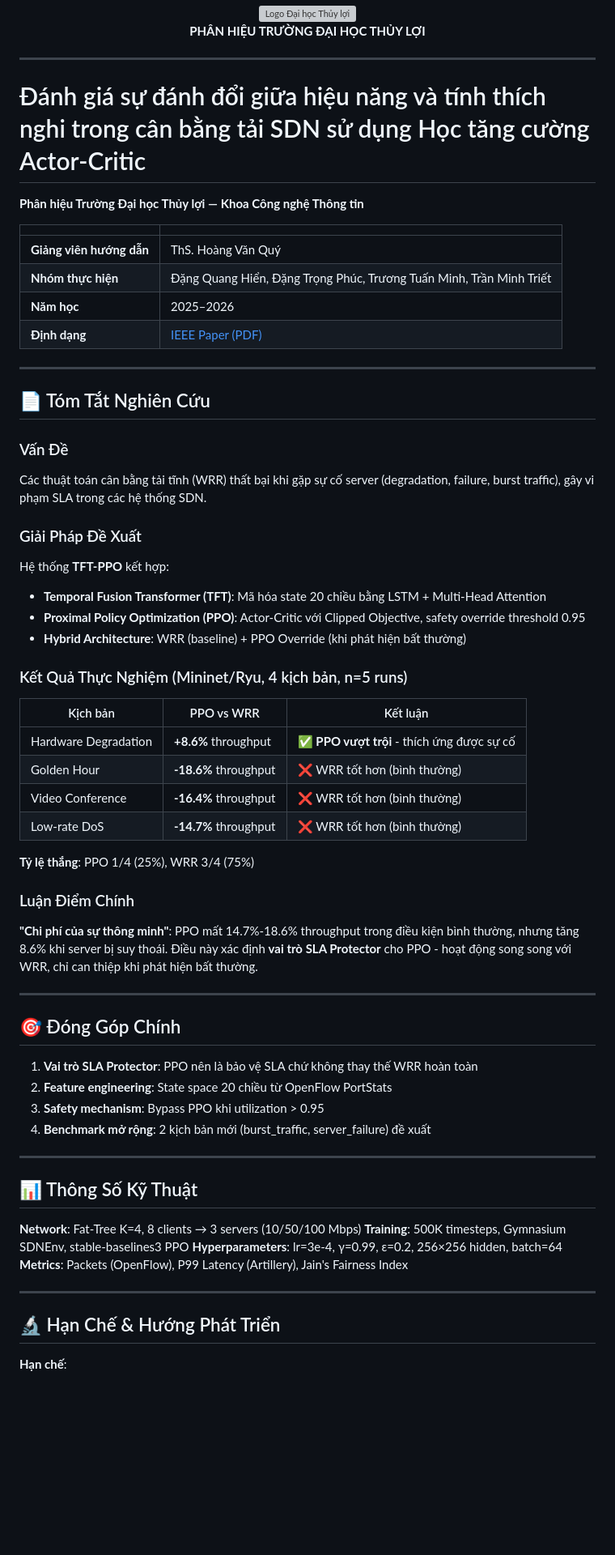
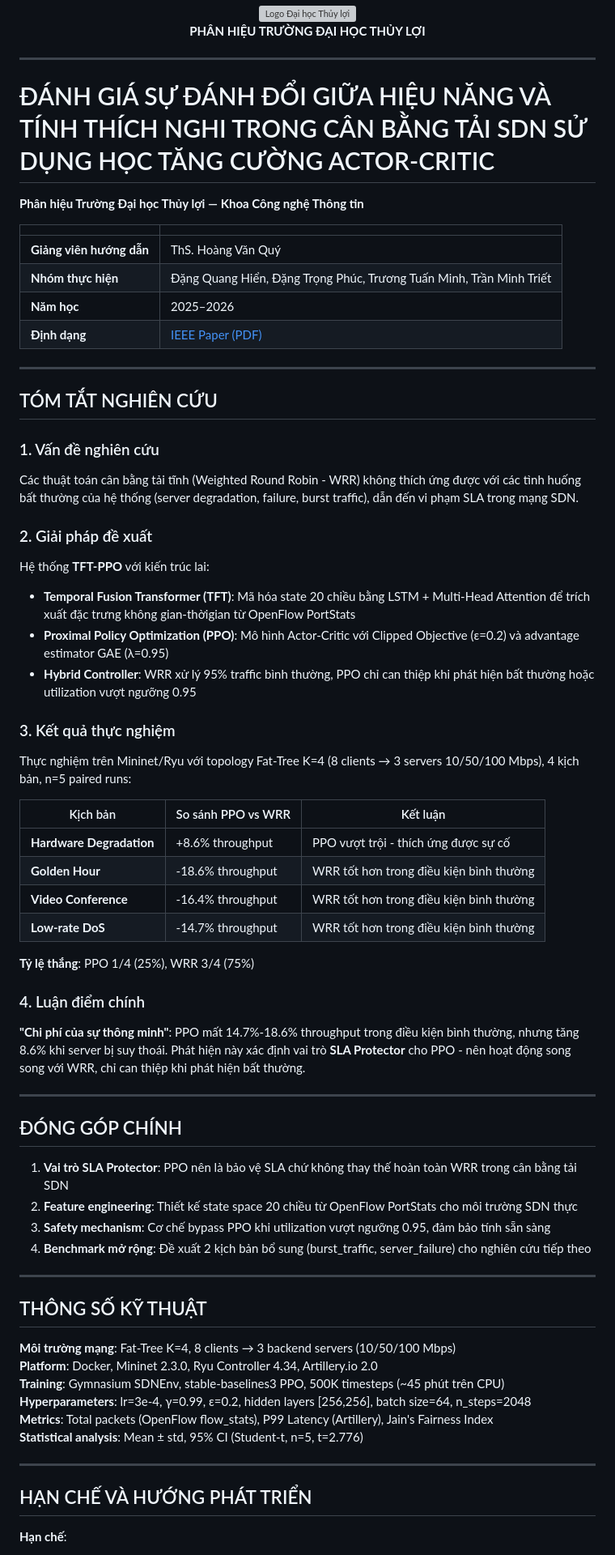
Before and after one commit to Miho1254/nckh_sdn_payload, a Markdown page: README.md, the part around one of its changes. Shown at 81% size. Drawn GitHub-style; blank space fills up the shorter version; grey boxes are pictures that could not be loaded.

Commit message:
docs: Rewrite README in formal academic format (IEEE style)
- Remove emojis and informal formatting
- Maintain IEEE citation style for PDF reference
- Preserve scientific essence: methodology, results (8.6% improvement, 14.7%-18.6% overhead), conclusions
- Structure: Abstract, Contributions, Technical Specifications, Limitations, References
- Link to original PDF: ICT_TienGiang_Hien_SDN_3.pdf

```diff
--- a/README.md
+++ b/README.md
@@ -5,7 +5,7 @@
 
 ---
 
-# Đánh giá sự đánh đổi giữa hiệu năng và tính thích nghi trong cân bằng tải SDN sử dụng Học tăng cường Actor-Critic
+# ĐÁNH GIÁ SỰ ĐÁNH ĐỔI GIỮA HIỆU NĂNG VÀ TÍNH THÍCH NGHI TRONG CÂN BẰNG TẢI SDN SỬ DỤNG HỌC TĂNG CƯỜNG ACTOR-CRITIC
 
 **Phân hiệu Trường Đại học Thủy lợi — Khoa Công nghệ Thông tin**
 
@@ -18,51 +18,54 @@
 
 ---
 
-## 📄 Tóm Tắt Nghiên Cứu
+## TÓM TẮT NGHIÊN CỨU
 
-### Vấn Đề
-Các thuật toán cân bằng tải tĩnh (WRR) thất bại khi gặp sự cố server (degradation, failure, burst traffic), gây vi phạm SLA trong các hệ thống SDN.
+### 1. Vấn đề nghiên cứu
+Các thuật toán cân bằng tải tĩnh (Weighted Round Robin - WRR) không thích ứng được với các tình huống bất thường của hệ thống (server degradation, failure, burst traffic), dẫn đến vi phạm SLA trong mạng SDN.
 
-### Giải Pháp Đề Xuất
-Hệ thống **TFT-PPO** kết hợp:
-- **Temporal Fusion Transformer (TFT)**: Mã hóa state 20 chiều bằng LSTM + Multi-Head Attention
-- **Proximal Policy Optimization (PPO)**: Actor-Critic với Clipped Objective, safety override threshold 0.95
-- **Hybrid Architecture**: WRR (baseline) + PPO Override (khi phát hiện bất thường)
+### 2. Giải pháp đề xuất
+Hệ thống **TFT-PPO** với kiến trúc lai:
+- **Temporal Fusion Transformer (TFT)**: Mã hóa state 20 chiều bằng LSTM + Multi-Head Attention để trích xuất đặc trưng không gian-thờigian từ OpenFlow PortStats
+- **Proximal Policy Optimization (PPO)**: Mô hình Actor-Critic với Clipped Objective (ε=0.2) và advantage estimator GAE (λ=0.95)
+- **Hybrid Controller**: WRR xử lý 95% traffic bình thường, PPO chỉ can thiệp khi phát hiện bất thường hoặc utilization vượt ngưỡng 0.95
 
-### Kết Quả Thực Nghiệm (Mininet/Ryu, 4 kịch bản, n=5 runs)
+### 3. Kết quả thực nghiệm
+Thực nghiệm trên Mininet/Ryu với topology Fat-Tree K=4 (8 clients → 3 servers 10/50/100 Mbps), 4 kịch bản, n=5 paired runs:
 
-| Kịch bản | PPO vs WRR | Kết luận |
-|----------|-----------|----------|
-| Hardware Degradation | **+8.6%** throughput | ✅ **PPO vượt trội** - thích ứng được sự cố |
-| Golden Hour | **-18.6%** throughput | ❌ WRR tốt hơn (bình thường) |
-| Video Conference | **-16.4%** throughput | ❌ WRR tốt hơn (bình thường) |
-| Low-rate DoS | **-14.7%** throughput | ❌ WRR tốt hơn (bình thường) |
+| Kịch bản | So sánh PPO vs WRR | Kết luận |
+|----------|-------------------|----------|
+| **Hardware Degradation** | +8.6% throughput | PPO vượt trội - thích ứng được sự cố |
+| **Golden Hour** | -18.6% throughput | WRR tốt hơn trong điều kiện bình thường |
+| **Video Conference** | -16.4% throughput | WRR tốt hơn trong điều kiện bình thường |
+| **Low-rate DoS** | -14.7% throughput | WRR tốt hơn trong điều kiện bình thường |
 
 **Tỷ lệ thắng**: PPO 1/4 (25%), WRR 3/4 (75%)
 
-### Luận Điểm Chính
-**"Chi phí của sự thông minh"**: PPO mất 14.7%-18.6% throughput trong điều kiện bình thường, nhưng tăng 8.6% khi server bị suy thoái. Điều này xác định **vai trò SLA Protector** cho PPO - hoạt động song song với WRR, chỉ can thiệp khi phát hiện bất thường.
+### 4. Luận điểm chính
+**"Chi phí của sự thông minh"**: PPO mất 14.7%-18.6% throughput trong điều kiện bình thường, nhưng tăng 8.6% khi server bị suy thoái. Phát hiện này xác định vai trò **SLA Protector** cho PPO - nên hoạt động song song với WRR, chỉ can thiệp khi phát hiện bất thường.
 
 ---
 
-## 🎯 Đóng Góp Chính
+## ĐÓNG GÓP CHÍNH
 
-1. **Vai trò SLA Protector**: PPO nên là bảo vệ SLA chứ không thay thế WRR hoàn toàn
-2. **Feature engineering**: State space 20 chiều từ OpenFlow PortStats
-3. **Safety mechanism**: Bypass PPO khi utilization > 0.95
-4. **Benchmark mở rộng**: 2 kịch bản mới (burst_traffic, server_failure) đề xuất
+1. **Vai trò SLA Protector**: PPO nên là bảo vệ SLA chứ không thay thế hoàn toàn WRR trong cân bằng tải SDN
+2. **Feature engineering**: Thiết kế state space 20 chiều từ OpenFlow PortStats cho môi trường SDN thực
+3. **Safety mechanism**: Cơ chế bypass PPO khi utilization vượt ngưỡng 0.95, đảm bảo tính sẵn sàng
+4. **Benchmark mở rộng**: Đề xuất 2 kịch bản bổ sung (burst_traffic, server_failure) cho nghiên cứu tiếp theo
 
 ---
 
-## 📊 Thông Số Kỹ Thuật
+## THÔNG SỐ KỸ THUẬT
 
-**Network**: Fat-Tree K=4, 8 clients → 3 servers (10/50/100 Mbps)
-**Training**: 500K timesteps, Gymnasium SDNEnv, stable-baselines3 PPO
-**Hyperparameters**: lr=3e-4, γ=0.99, ε=0.2, 256×256 hidden, batch=64
-**Metrics**: Packets (OpenFlow), P99 Latency (Artillery), Jain's Fairness Index
+**Môi trường mạng**: Fat-Tree K=4, 8 clients → 3 backend servers (10/50/100 Mbps)
+**Platform**: Docker, Mininet 2.3.0, Ryu Controller 4.34, Artillery.io 2.0
+**Training**: Gymnasium SDNEnv, stable-baselines3 PPO, 500K timesteps (~45 phút trên CPU)
+**Hyperparameters**: lr=3e-4, γ=0.99, ε=0.2, hidden layers [256,256], batch size=64, n_steps=2048
+**Metrics**: Total packets (OpenFlow flow_stats), P99 Latency (Artillery), Jain's Fairness Index
+**Statistical analysis**: Mean ± std, 95% CI (Student-t, n=5, t=2.776)
 
 ---
 
-## 🔬 Hạn Chế & Hướng Phát Triển
+## HẠN CHẾ VÀ HƯỚNG PHÁT TRIỂN
 
 **Hạn chế**:
```
Also changed, not shown: other parts of README.md (+13 -12 lines).
